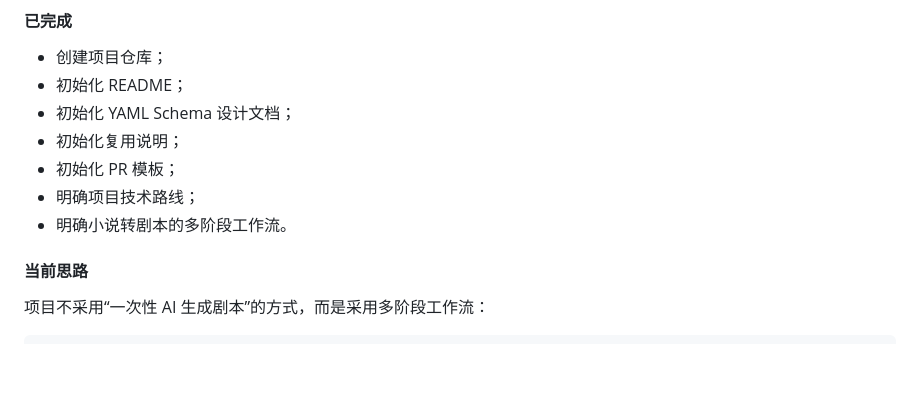
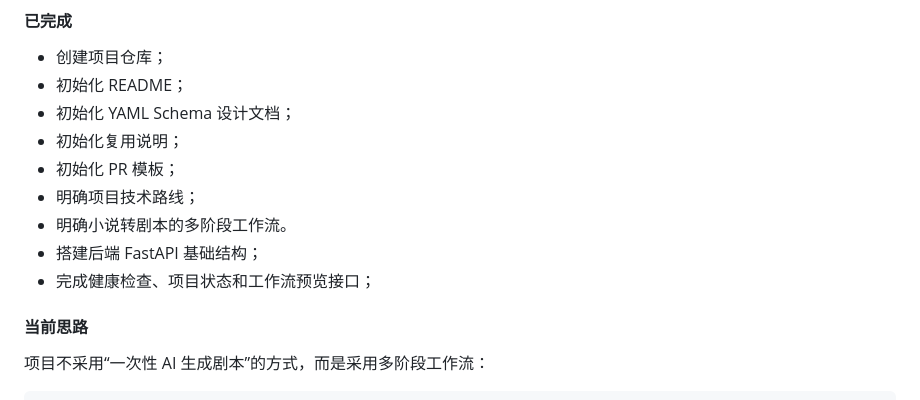
Before and after one commit to lovesky514514-cmd/novel2script-ai, a Markdown page: docs/dev_log.md, the part around the change. GitHub-like rendering; blank space fills up the shorter version.

```diff
--- a/docs/dev_log.md
+++ b/docs/dev_log.md
@@ -32,6 +32,8 @@
 - 初始化 PR 模板；
 - 明确项目技术路线；
 - 明确小说转剧本的多阶段工作流。
+- 搭建后端 FastAPI 基础结构；
+- 完成健康检查、项目状态和工作流预览接口；
 
 #### 当前思路
 
```
